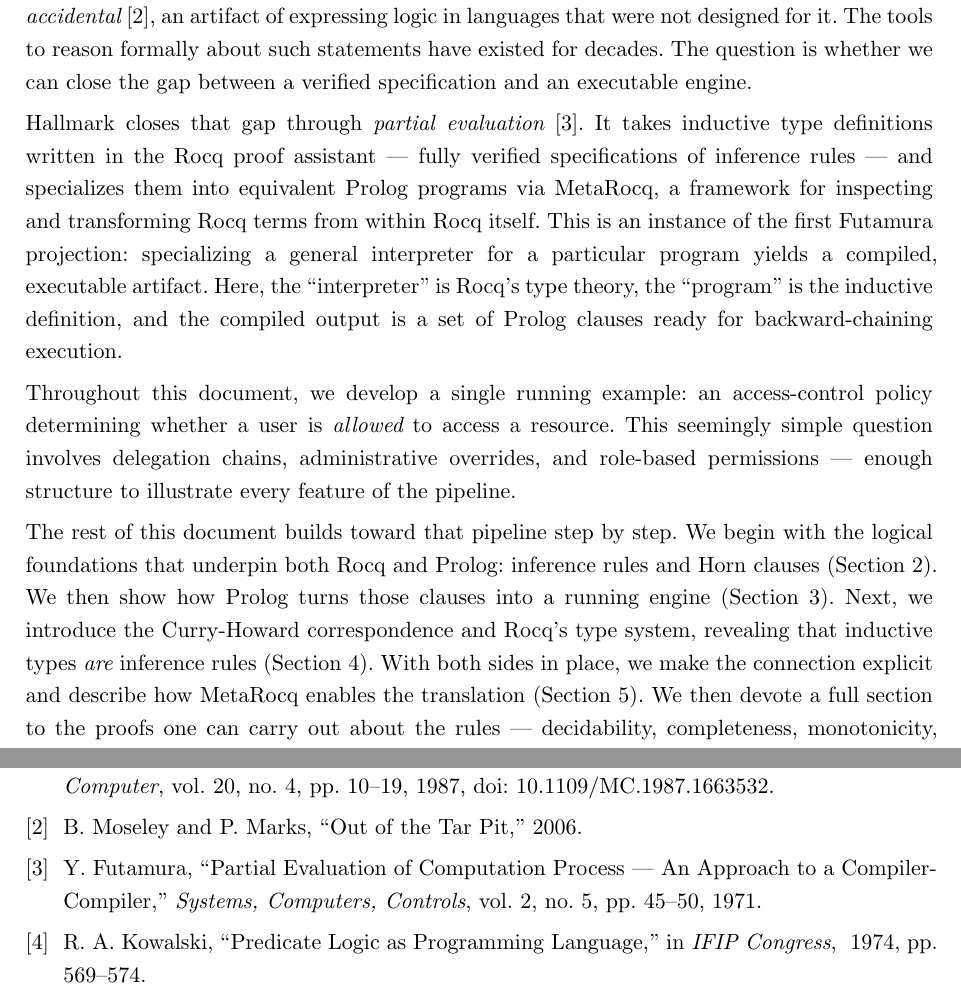
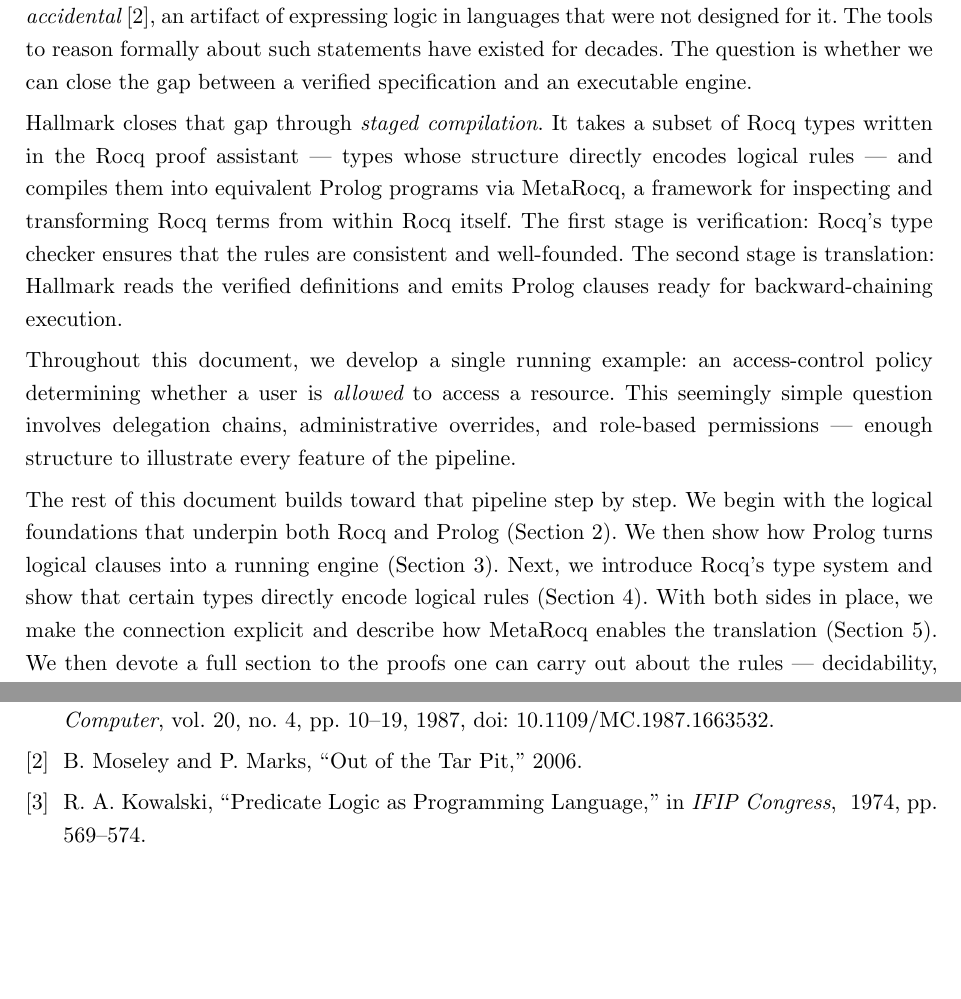
Before and after one commit to thierrymarianne/contrib-hallmark, a Typst document (docs/paper/hallmark.typ, which reads docs/paper/sections/01-introduction.typ): two parts of pages 5 and 48 of 48, joined at a grey line, cut so that both start at the same text, the shorter picture padded with empty space. Compiled offline with Typst 0.15.

Commit message:
Revise introduction: use staged compilation, avoid undefined jargon
Replace "partial evaluation" with "staged compilation" for clarity.
Avoid "inductive type definitions" and "inference rules" before they
are defined — use "subset of Rocq types" instead.

Made-with: Cursor

```diff
--- a/docs/paper/sections/01-introduction.typ
+++ b/docs/paper/sections/01-introduction.typ
@@ -25,19 +25,17 @@ decades.
 The question is whether we can close the gap between a verified
 specification and an executable engine.
 
-Hallmark closes that gap through _partial evaluation_
-@futamura1971partial.
-It takes inductive type definitions written in the Rocq proof
-assistant — fully verified specifications of inference rules — and
-specializes them into equivalent Prolog programs via MetaRocq,
+Hallmark closes that gap through _staged compilation_.
+It takes a subset of Rocq types written in the Rocq proof
+assistant — types whose structure directly encodes logical rules —
+and compiles them into equivalent Prolog programs via MetaRocq,
 a framework for inspecting and transforming Rocq terms from within
 Rocq itself.
-This is an instance of the first Futamura projection:
-specializing a general interpreter for a particular program yields
-a compiled, executable artifact.
-Here, the "interpreter" is Rocq's type theory, the "program" is the
-inductive definition, and the compiled output is a set of Prolog
-clauses ready for backward-chaining execution.
+The first stage is verification: Rocq's type checker ensures that
+the rules are consistent and well-founded.
+The second stage is translation: Hallmark reads the verified
+definitions and emits Prolog clauses ready for backward-chaining
+execution.
 
 Throughout this document, we develop a single running example:
 an access-control policy determining whether a user is _allowed_ to
@@ -48,12 +46,11 @@ structure to illustrate every feature of the pipeline.
 
 The rest of this document builds toward that pipeline step by step.
 We begin with the logical foundations that underpin both Rocq and
-Prolog: inference rules and Horn clauses (@sec-logic).
-We then show how Prolog turns those clauses into a running engine
+Prolog (@sec-logic).
+We then show how Prolog turns logical clauses into a running engine
 (@sec-prolog).
-Next, we introduce the Curry-Howard correspondence and Rocq's type
-system, revealing that inductive types _are_ inference rules
-(@sec-curry-howard).
+Next, we introduce Rocq's type system and show that certain types
+directly encode logical rules (@sec-curry-howard).
 With both sides in place, we make the connection explicit and describe
 how MetaRocq enables the translation (@sec-bridge).
 We then devote a full section to the proofs one can carry out about
```
